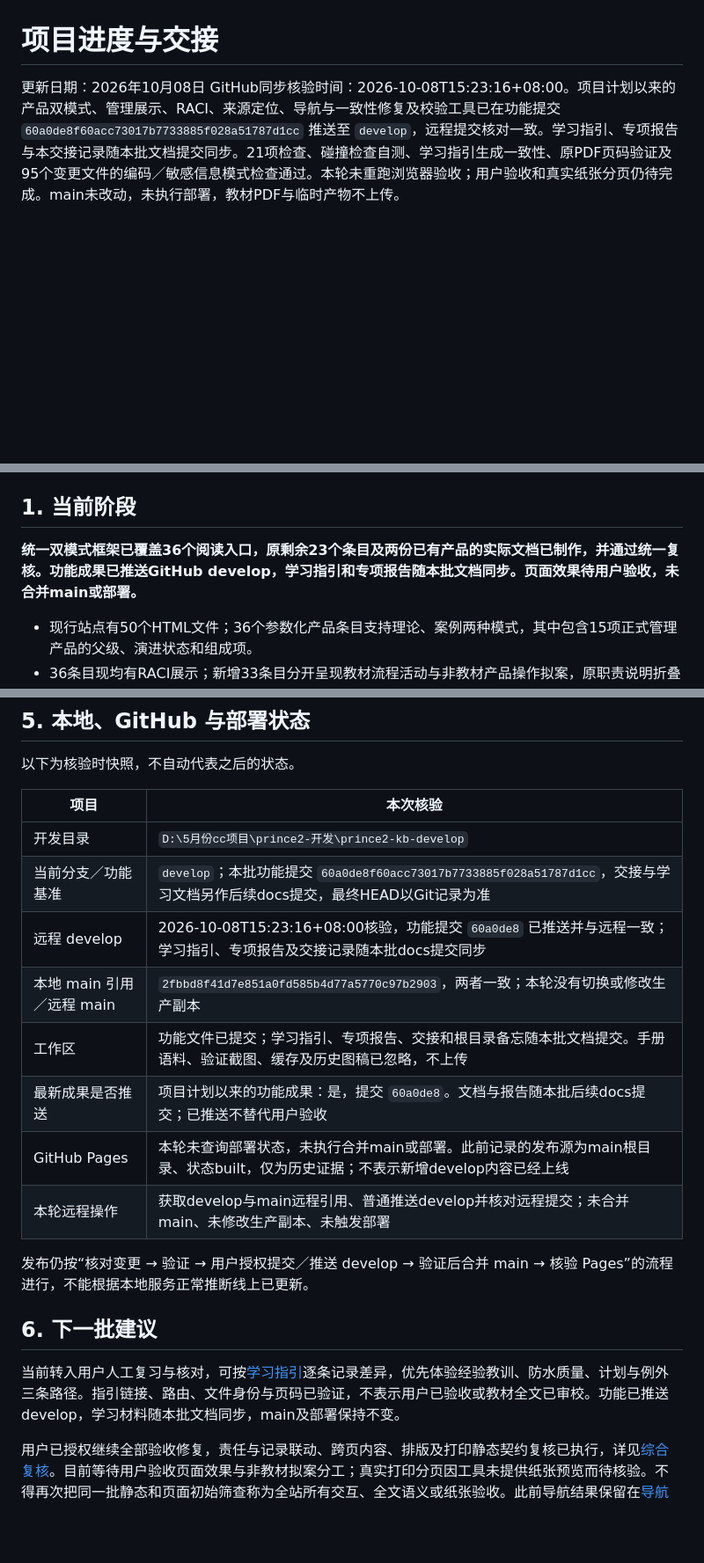
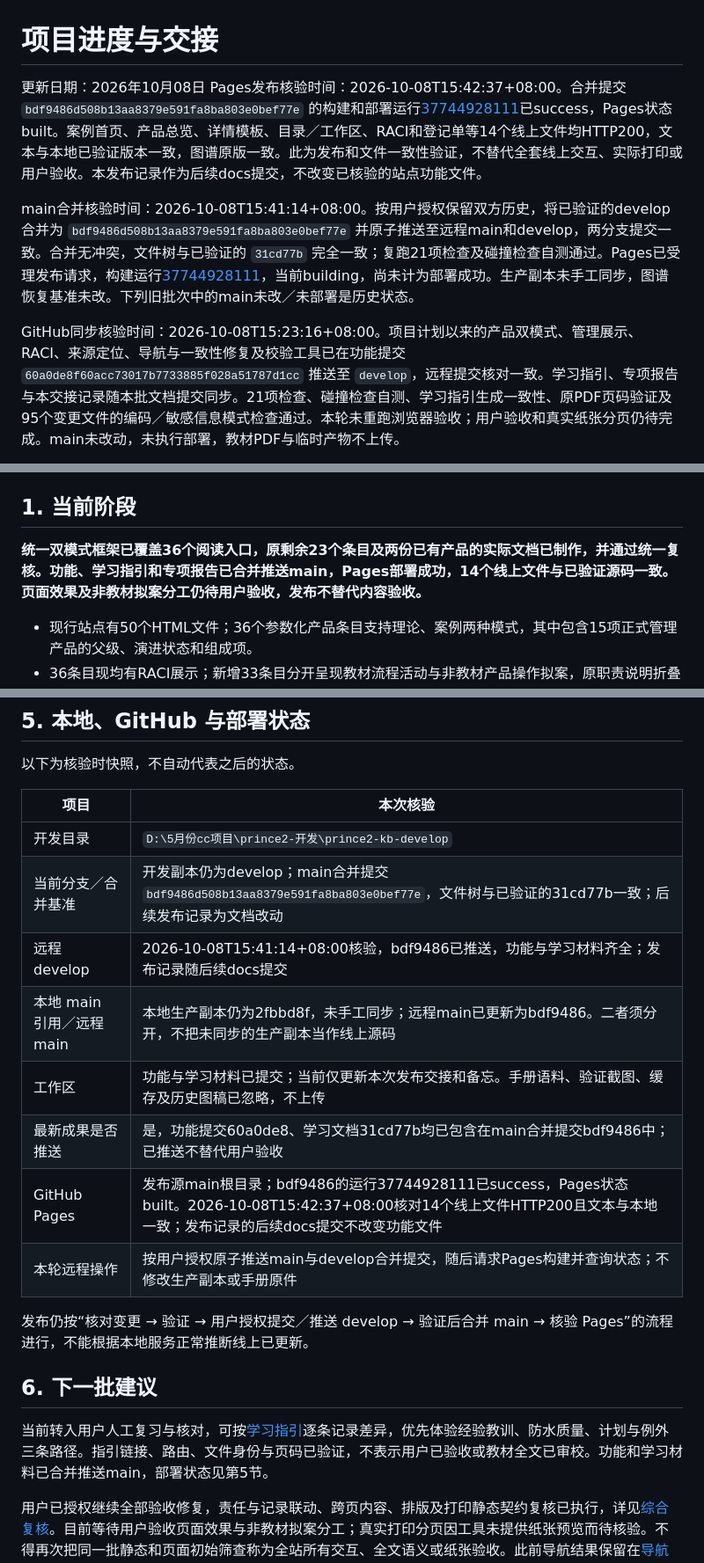
Before and after one commit to coordinate-system-0529/prince2-kb, a Markdown page: doc/项目进度与交接.md, 3 parts joined by grey strips. Shown at 88% size. Drawn GitHub-style; blank space fills up the shorter version.

Commit message:
docs: 记录main合并与Pages发布核验

```diff
--- a/doc/项目进度与交接.md
+++ b/doc/项目进度与交接.md
@@ -1,6 +1,10 @@
 # 项目进度与交接
 
 更新日期：2026年10月08日
+Pages发布核验时间：2026-10-08T15:42:37+08:00。合并提交 `bdf9486d508b13aa8379e591fa8ba803e0bef77e` 的构建和部署运行[37744928111](https://github.com/coordinate-system-0529/prince2-kb/actions/runs/37744928111)已success，Pages状态built。案例首页、产品总览、详情模板、目录／工作区、RACI和登记单等14个线上文件均HTTP200，文本与本地已验证版本一致，图谱原版一致。此为发布和文件一致性验证，不替代全套线上交互、实际打印或用户验收。本发布记录作为后续docs提交，不改变已核验的站点功能文件。
+
+main合并核验时间：2026-10-08T15:41:14+08:00。按用户授权保留双方历史，将已验证的develop合并为 `bdf9486d508b13aa8379e591fa8ba803e0bef77e` 并原子推送至远程main和develop，两分支提交一致。合并无冲突，文件树与已验证的 `31cd77b` 完全一致；复跑21项检查及碰撞检查自测通过。Pages已受理发布请求，构建运行[37744928111](https://github.com/coordinate-system-0529/prince2-kb/actions/runs/37744928111)，当前building，尚未计为部署成功。生产副本未手工同步，图谱恢复基准未改。下列旧批次中的main未改／未部署是历史状态。
+
 GitHub同步核验时间：2026-10-08T15:23:16+08:00。项目计划以来的产品双模式、管理展示、RACI、来源定位、导航与一致性修复及校验工具已在功能提交 `60a0de8f60acc73017b7733885f028a51787d1cc` 推送至 `develop`，远程提交核对一致。学习指引、专项报告与本交接记录随本批文档提交同步。21项检查、碰撞检查自测、学习指引生成一致性、原PDF页码验证及95个变更文件的编码／敏感信息模式检查通过。本轮未重跑浏览器验收；用户验收和真实纸张分页仍待完成。main未改动，未执行部署，教材PDF与临时产物不上传。
 
 以下批次时间和“未提交推送”是当时的历史快照；当前同步状态以本段及第5节为准。
@@ -29,7 +33,7 @@ GitHub 同步批次核验时间：2026-10-07T16:13:35+08:00，功能提交 `35f5
 
 ## 1. 当前阶段
 
-**统一双模式框架已覆盖36个阅读入口，原剩余23个条目及两份已有产品的实际文档已制作，并通过统一复核。功能成果已推送GitHub develop，学习指引和专项报告随本批文档同步。页面效果待用户验收，未合并main或部署。**
+**统一双模式框架已覆盖36个阅读入口，原剩余23个条目及两份已有产品的实际文档已制作，并通过统一复核。功能、学习指引和专项报告已合并推送main，Pages部署成功，14个线上文件与已验证源码一致。页面效果及非教材拟案分工仍待用户验收，发布不替代内容验收。**
 
 - 现行站点有50个HTML文件；36个参数化产品条目支持理论、案例两种模式，其中包含15项正式管理产品的父级、演进状态和组成项。
 - 36条目现均有RACI展示；新增33条目分开呈现教材流程活动与非教材产品操作拟案，原职责说明折叠保留。产品关联为项目归纳，不冒充产品全生命周期官方RACI；项目准则与检查清单已补充，页面及拟案分工待验收。
@@ -135,19 +139,19 @@ python -m http.server 8000 --bind 127.0.0.1
 | 项目 | 本次核验 |
 |---|---|
 | 开发目录 | `D:\5月份cc项目\prince2-开发\prince2-kb-develop` |
-| 当前分支／功能基准 | `develop`；本批功能提交 `60a0de8f60acc73017b7733885f028a51787d1cc`，交接与学习文档另作后续docs提交，最终HEAD以Git记录为准 |
-| 远程 develop | 2026-10-08T15:23:16+08:00核验，功能提交 `60a0de8` 已推送并与远程一致；学习指引、专项报告及交接记录随本批docs提交同步 |
-| 本地 main 引用／远程 main | `2fbbd8f41d7e851a0fd585b4d77a5770c97b2903`，两者一致；本轮没有切换或修改生产副本 |
-| 工作区 | 功能文件已提交；学习指引、专项报告、交接和根目录备忘随本批文档提交。手册语料、验证截图、缓存及历史图稿已忽略，不上传 |
-| 最新成果是否推送 | 项目计划以来的功能成果：是，提交 `60a0de8`。文档与报告随本批后续docs提交；已推送不替代用户验收 |
-| GitHub Pages | 本轮未查询部署状态，未执行合并main或部署。此前记录的发布源为main根目录、状态built，仅为历史证据；不表示新增develop内容已经上线 |
-| 本轮远程操作 | 获取develop与main远程引用、普通推送develop并核对远程提交；未合并main、未修改生产副本、未触发部署 |
+| 当前分支／合并基准 | 开发副本仍为develop；main合并提交 `bdf9486d508b13aa8379e591fa8ba803e0bef77e`，文件树与已验证的31cd77b一致；后续发布记录为文档改动 |
+| 远程 develop | 2026-10-08T15:41:14+08:00核验，bdf9486已推送，功能与学习材料齐全；发布记录随后续docs提交 |
+| 本地 main 引用／远程 main | 本地生产副本仍为2fbbd8f，未手工同步；远程main已更新为bdf9486。二者须分开，不把未同步的生产副本当作线上源码 |
+| 工作区 | 功能与学习材料已提交；当前仅更新本次发布交接和备忘。手册语料、验证截图、缓存及历史图稿已忽略，不上传 |
+| 最新成果是否推送 | 是，功能提交60a0de8、学习文档31cd77b均已包含在main合并提交bdf9486中；已推送不替代用户验收 |
+| GitHub Pages | 发布源main根目录；bdf9486的运行37744928111已success，Pages状态built。2026-10-08T15:42:37+08:00核对14个线上文件HTTP200且文本与本地一致；发布记录的后续docs提交不改变功能文件 |
+| 本轮远程操作 | 按用户授权原子推送main与develop合并提交，随后请求Pages构建并查询状态；不修改生产副本或手册原件 |
 
 发布仍按“核对变更 → 验证 → 用户授权提交／推送 develop → 验证后合并 main → 核验 Pages”的流程进行，不能根据本地服务正常推断线上已更新。
 
 ## 6. 下一批建议
 
-当前转入用户人工复习与核对，可按[学习指引](PRINCE2教材与案例对照学习指引.md)逐条记录差异，优先体验经验教训、防水质量、计划与例外三条路径。指引链接、路由、文件身份与页码已验证，不表示用户已验收或教材全文已审校。功能已推送develop，学习材料随本批文档同步，main及部署保持不变。
+当前转入用户人工复习与核对，可按[学习指引](PRINCE2教材与案例对照学习指引.md)逐条记录差异，优先体验经验教训、防水质量、计划与例外三条路径。指引链接、路由、文件身份与页码已验证，不表示用户已验收或教材全文已审校。功能和学习材料已合并推送main，部署状态见第5节。
 
 用户已授权继续全部验收修复，责任与记录联动、跨页内容、排版及打印静态契约复核已执行，详见[综合复核](workspace-final-acceptance-review.md)。目前等待用户验收页面效果与非教材拟案分工；真实打印分页因工具未提供纸张预览而待核验。不得再次把同一批静态和页面初始筛查称为全站所有交互、全文语义或纸张验收。此前导航结果保留在[导航第1批复核](workspace-navigation-behavior-review.md)。相关修复已推送develop；不扩建产品、不重排图谱。
 
```
Also changed, not shown: other parts of doc/项目进度与交接.md (+2 -1 lines), 下次续接备忘.md (+5 -1 lines).
